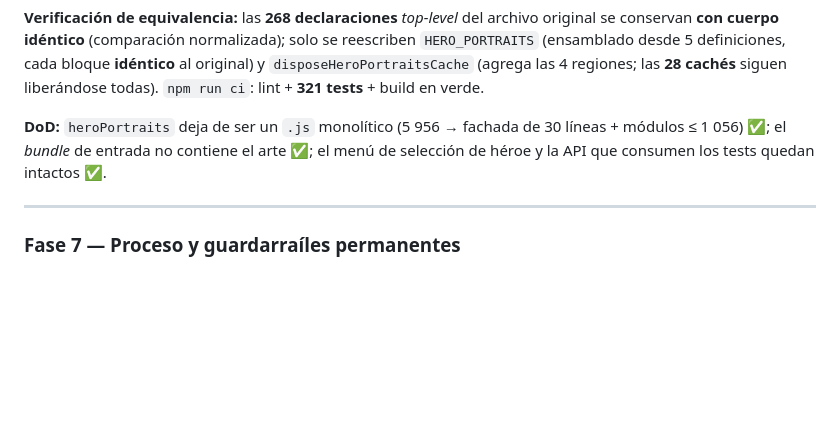
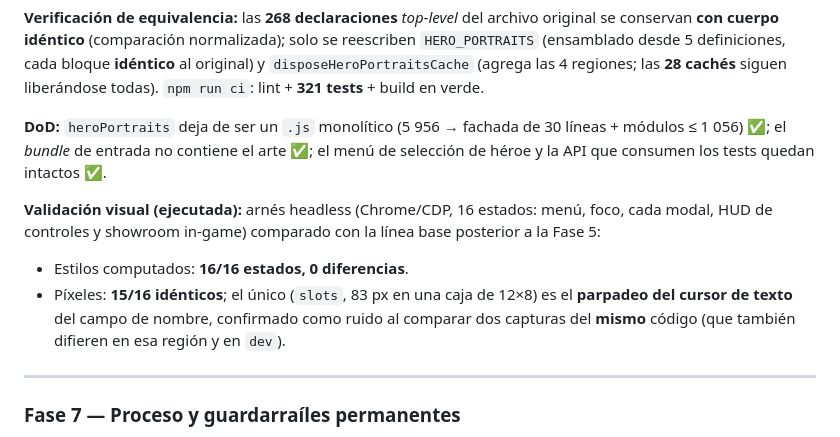
Before and after one commit to erickaguilar/runa-y-piedra, a Markdown page: docs/30-plan-saneamiento-tecnico.md, the part around the change. Drawn GitHub-style; blank space fills up the shorter version.

Commit message:
docs: registra la validación visual de la Fase 6
Arnés headless (16 estados) contra la línea base post-Fase 5: 16/16 estilos
computados idénticos y 15/16 capturas pixel-idénticas (la restante, `slots`,
solo difiere por el parpadeo del cursor de texto, verificado como ruido).

```diff
--- a/docs/30-plan-saneamiento-tecnico.md
+++ b/docs/30-plan-saneamiento-tecnico.md
@@ -305,6 +305,13 @@ tests** + build en verde.
 ≤ 1 056) ✅; el *bundle* de entrada no contiene el arte ✅; el menú de selección de héroe y la API
 que consumen los tests quedan intactos ✅.
 
+**Validación visual (ejecutada):** arnés headless (Chrome/CDP, 16 estados: menú, foco, cada modal,
+HUD de controles y showroom in-game) comparado con la línea base posterior a la Fase 5:
+- Estilos computados: **16/16 estados, 0 diferencias**.
+- Píxeles: **15/16 idénticos**; el único (`slots`, 83 px en una caja de 12×8) es el **parpadeo del
+  cursor de texto** del campo de nombre, confirmado como ruido al comparar dos capturas del
+  **mismo** código (que también difieren en esa región y en `dev`).
+
 ---
 
 ### Fase 7 — Proceso y guardarraíles permanentes
```
Also changed, not shown: CHANGELOG.md (+1 -0 lines).
